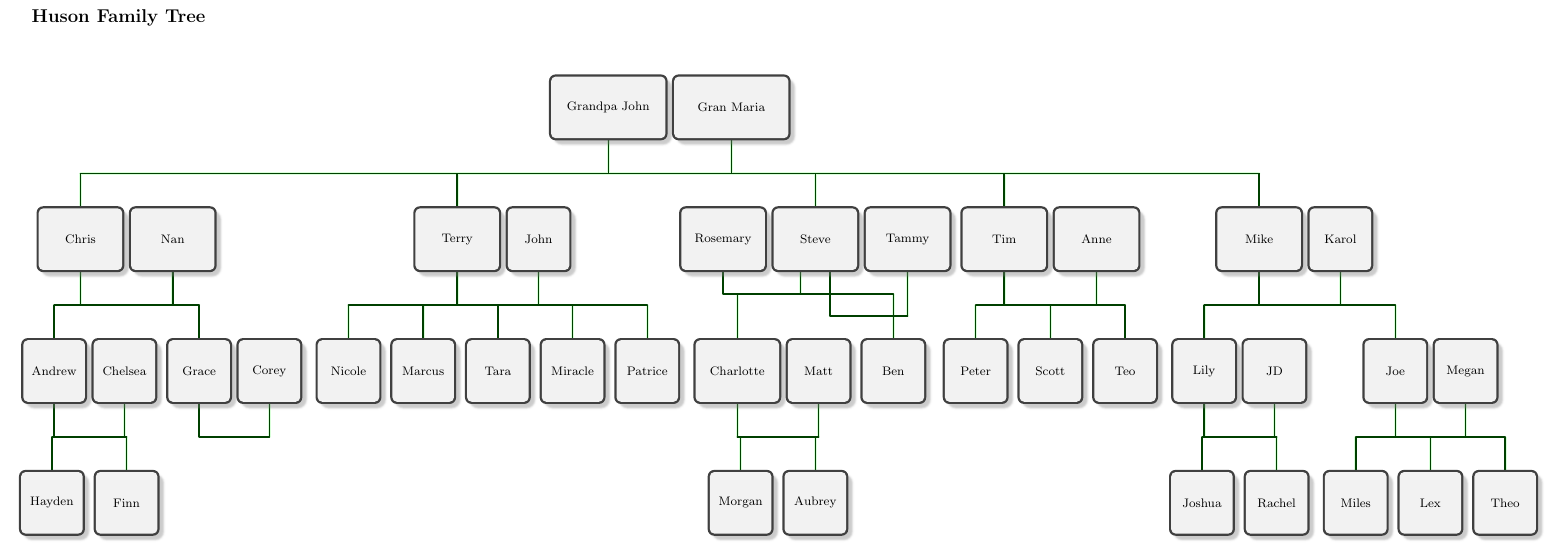
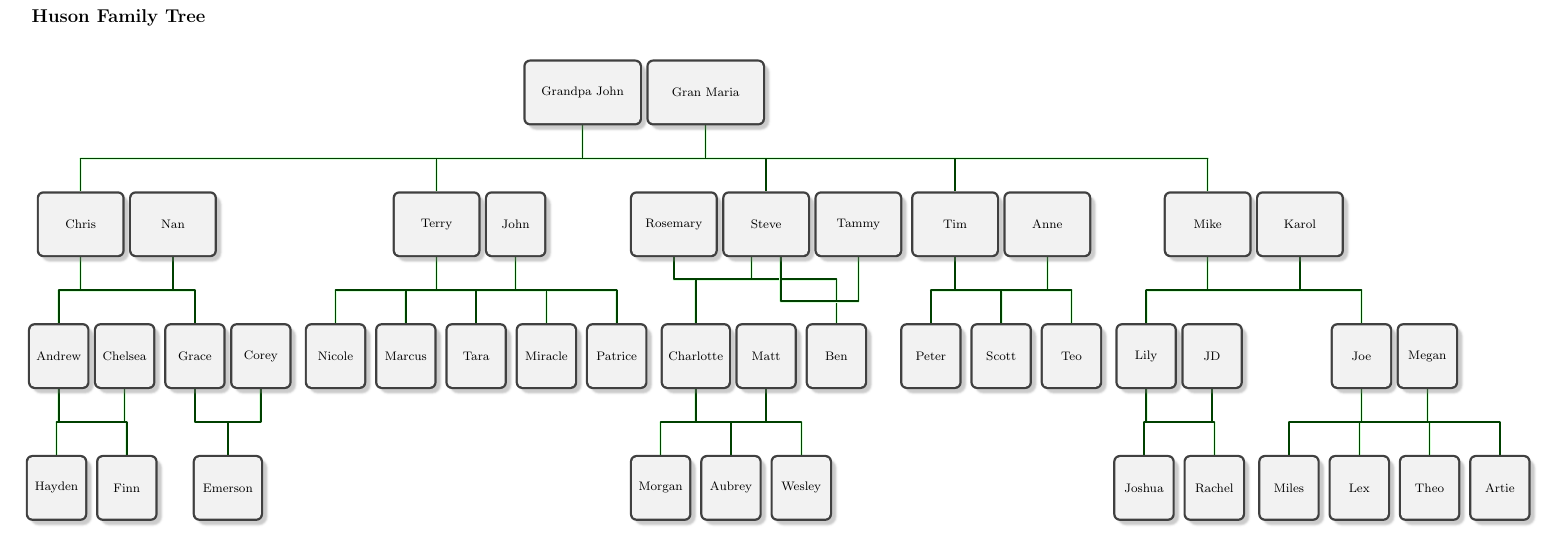
Before and after one commit to chrishuson/family, a LaTeX document (docs/john+maria_descendants-simple.tex): part of the page, cut so that both start at the same text. Compiled offline with pdfLaTeX.

Commit message:
add three grandchildren

```diff
--- a/docs/john+maria_descendants-simple.tex
+++ b/docs/john+maria_descendants-simple.tex
@@ -15,6 +15,11 @@
    %height=1cm, depth=0.3cm, node={align=center}
    }
 }}
+\gtrset{thirdlevelwide/.style={
+  box={width=1.6cm,
+   %height=1cm, depth=0.3cm, node={align=center}
+   }
+}}
 
 \begin{document}
 \subsection*{\; Huson Family Tree}
@@ -23,7 +28,7 @@
 \begin{tikzpicture}[scale=1]
   \genealogytree[
     template=signpost,
-    node size=1.5cm, level distance=1.5cm,
+    node size=1.4cm, level distance=1.5cm,
     ]{
   child{
     g[id=john, firstlevel]{Grandpa John}
@@ -40,6 +45,7 @@
       child{
         g[id=grace]{Grace}
         p[id=corey]{Corey}
+        c[id=emerson, thirdlevelwide]{Emerson}
       }
     }
     child{
@@ -54,10 +60,11 @@
     child{
       p[id=rosemary, secondlevel]{Rosemary}
       child{
-        g[id=charlotte,secondlevel]{Charlotte }
-        p[id=chelsea]{Matt}
-        c[id=hayden]{Morgan}
-        c[id=finley]{Aubrey}
+        g[id=charlotte,thirdlevelwide]{Charlotte }
+        p[id=matt]{Matt}
+        c[id=morgan]{Morgan}
+        c[id=aubrey]{Aubrey}
+        c[id=wesley]{Wesley}
       }
       c[id=ben]{Ben}
       g[id=steve, secondlevel]{Steve}
@@ -87,6 +94,7 @@
         c[id=miles]{Miles}
         c[id=lex]{Lex}
         c[id=theo]{Theo}
+        c[id=artie]{Artie}
       }
     }
   }
```
Also changed, not shown: docs/john+maria_descendants-simple.pdf, docs/john+maria_descendants-simple.tex (2 more changed lines), 1 other file.
